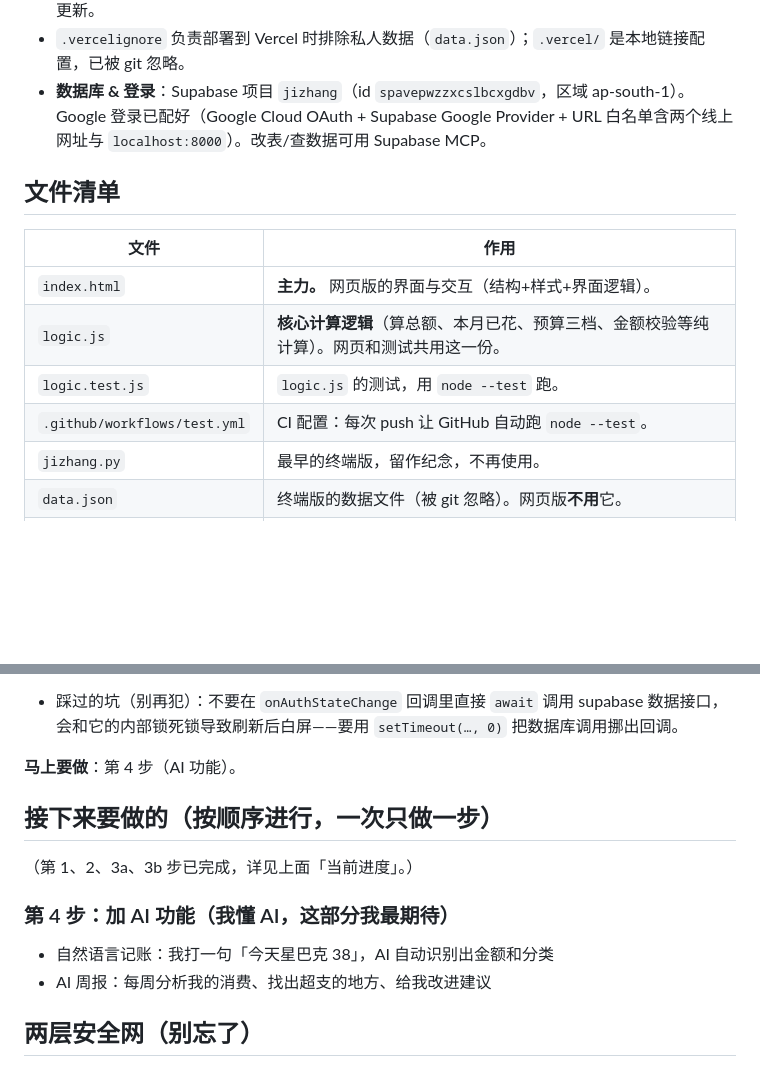
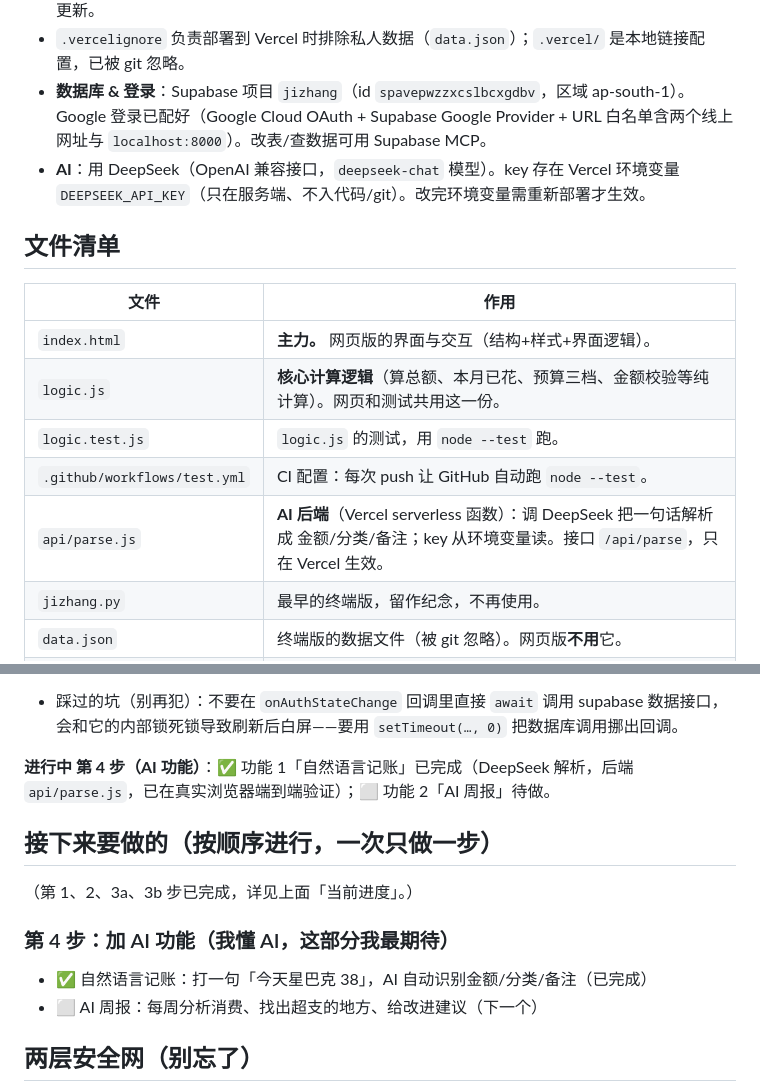
Before and after one commit to yjn101454-ux/jizhang, a Markdown page: CLAUDE.md, 2 parts joined by grey strips. GitHub-like rendering; blank space fills up the shorter version.

Commit message:
文档：第4步功能1（AI 自然语言记账）完成
- 记录 api/parse.js、DeepSeek、DEEPSEEK_API_KEY 环境变量
- 进度：功能1完成，下一步功能2 AI 周报

Co-Authored-By: Claude Opus 4.8 <noreply@anthropic.com>

```diff
--- a/CLAUDE.md
+++ b/CLAUDE.md
@@ -28,6 +28,7 @@ GitHub 仓库：https://github.com/yjn101454-ux/jizhang （公开）。每次 pu
 - 仓库已连两处自动部署：**GitHub Pages**（main 分支 / 根目录）和 **Vercel**（项目 `jizhang`，团队「yjn101454-9383's projects」，已接 GitHub）。一次 `git push` → CI 测试 + 两个线上版都自动更新。
 - `.vercelignore` 负责部署到 Vercel 时排除私人数据（`data.json`）；`.vercel/` 是本地链接配置，已被 git 忽略。
 - **数据库 & 登录**：Supabase 项目 `jizhang`（id `spavepwzzxcslbcxgdbv`，区域 ap-south-1）。Google 登录已配好（Google Cloud OAuth + Supabase Google Provider + URL 白名单含两个线上网址与 `localhost:8000`）。改表/查数据可用 Supabase MCP。
+- **AI**：用 DeepSeek（OpenAI 兼容接口，`deepseek-chat` 模型）。key 存在 Vercel 环境变量 `DEEPSEEK_API_KEY`（只在服务端、不入代码/git）。改完环境变量需重新部署才生效。
 
 ## 文件清单
 | 文件 | 作用 |
@@ -36,6 +37,7 @@ GitHub 仓库：https://github.com/yjn101454-ux/jizhang （公开）。每次 pu
 | `logic.js` | **核心计算逻辑**（算总额、本月已花、预算三档、金额校验等纯计算）。网页和测试共用这一份。 |
 | `logic.test.js` | `logic.js` 的测试，用 `node --test` 跑。 |
 | `.github/workflows/test.yml` | CI 配置：每次 push 让 GitHub 自动跑 `node --test`。 |
+| `api/parse.js` | **AI 后端**（Vercel serverless 函数）：调 DeepSeek 把一句话解析成 金额/分类/备注；key 从环境变量读。接口 `/api/parse`，只在 Vercel 生效。 |
 | `jizhang.py` | 最早的终端版，留作纪念，不再使用。 |
 | `data.json` | 终端版的数据文件（被 git 忽略）。网页版**不用**它。 |
 | `.gitignore` | 告诉 git 哪些文件不纳入版本库（个人数据、本地配置等）。 |
@@ -72,15 +74,15 @@ git 已经初始化，我们一路在提交。
 **已完成 第 3b 步（多设备数据同步）**：用 Supabase 云数据库 + Google 登录，数据存云端、按用户隔离（RLS），手机和电脑共用同一份账。已在真实浏览器端到端验证：登录态与数据刷新后都不丢。
 - 踩过的坑（别再犯）：不要在 `onAuthStateChange` 回调里直接 `await` 调用 supabase 数据接口，会和它的内部锁死锁导致刷新后白屏——要用 `setTimeout(…, 0)` 把数据库调用挪出回调。
 
-**马上要做**：第 4 步（AI 功能）。
+**进行中 第 4 步（AI 功能）**：✅ 功能 1「自然语言记账」已完成（DeepSeek 解析，后端 `api/parse.js`，已在真实浏览器端到端验证）；⬜ 功能 2「AI 周报」待做。
 
 ## 接下来要做的（按顺序进行，一次只做一步）
 
 （第 1、2、3a、3b 步已完成，详见上面「当前进度」。）
 
 ### 第 4 步：加 AI 功能（我懂 AI，这部分我最期待）
-- 自然语言记账：我打一句「今天星巴克 38」，AI 自动识别出金额和分类
-- AI 周报：每周分析我的消费、找出超支的地方、给我改进建议
+- ✅ 自然语言记账：打一句「今天星巴克 38」，AI 自动识别金额/分类/备注（已完成）
+- ⬜ AI 周报：每周分析消费、找出超支的地方、给改进建议（下一个）
 
 ## 两层安全网（别忘了）
 - **git**：每个能跑的版本存一个档，改坏了能退回去。
```
